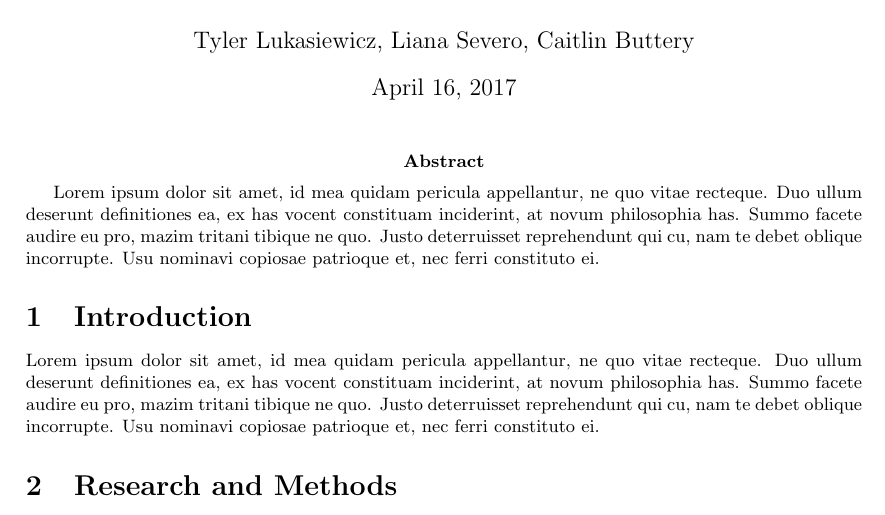
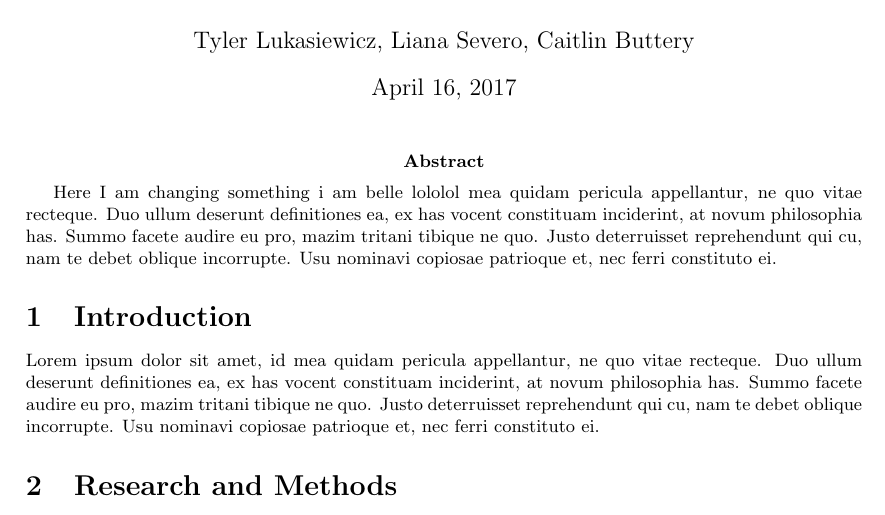
Before and after one commit to lienne/modeling-project, a LaTeX document (project.tex): part of page 1 of 3, cut so that both start at the same text. Compiled offline with pdfLaTeX.

Commit message:
Update project.tex

```diff
--- a/project.tex
+++ b/project.tex
@@ -7,7 +7,7 @@
 \begin{document}
 \maketitle
 \abstract{
-Lorem ipsum dolor sit amet, id mea quidam pericula appellantur, ne quo vitae recteque. Duo ullum deserunt definitiones ea, ex has vocent constituam inciderint, at novum philosophia has. Summo facete audire eu pro, mazim tritani tibique ne quo. Justo deterruisset reprehendunt qui cu, nam te debet oblique incorrupte. Usu nominavi copiosae patrioque et, nec ferri constituto ei.
+Here I am changing something i am belle lololol mea quidam pericula appellantur, ne quo vitae recteque. Duo ullum deserunt definitiones ea, ex has vocent constituam inciderint, at novum philosophia has. Summo facete audire eu pro, mazim tritani tibique ne quo. Justo deterruisset reprehendunt qui cu, nam te debet oblique incorrupte. Usu nominavi copiosae patrioque et, nec ferri constituto ei.
 
 }
 \section{Introduction}
```
